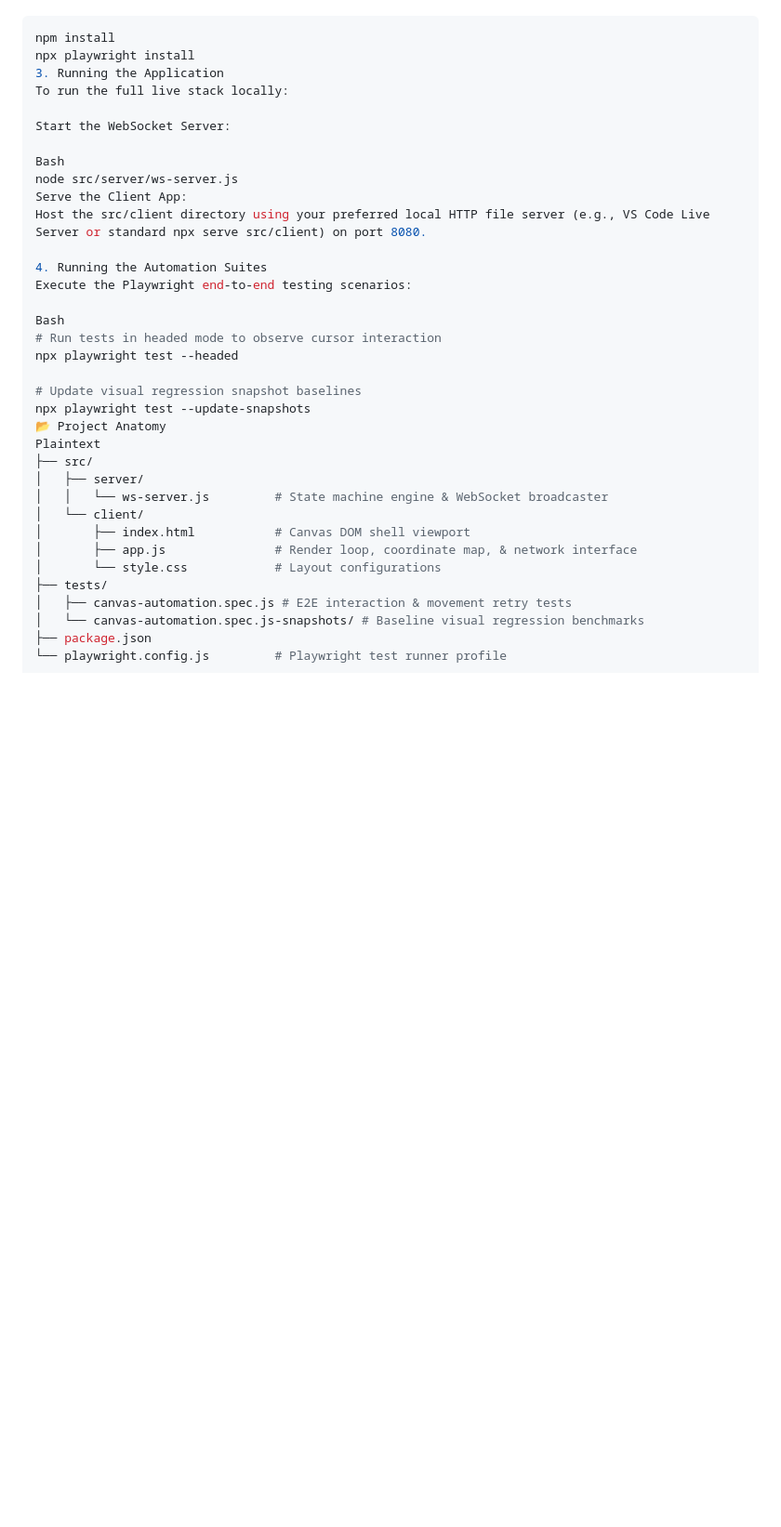
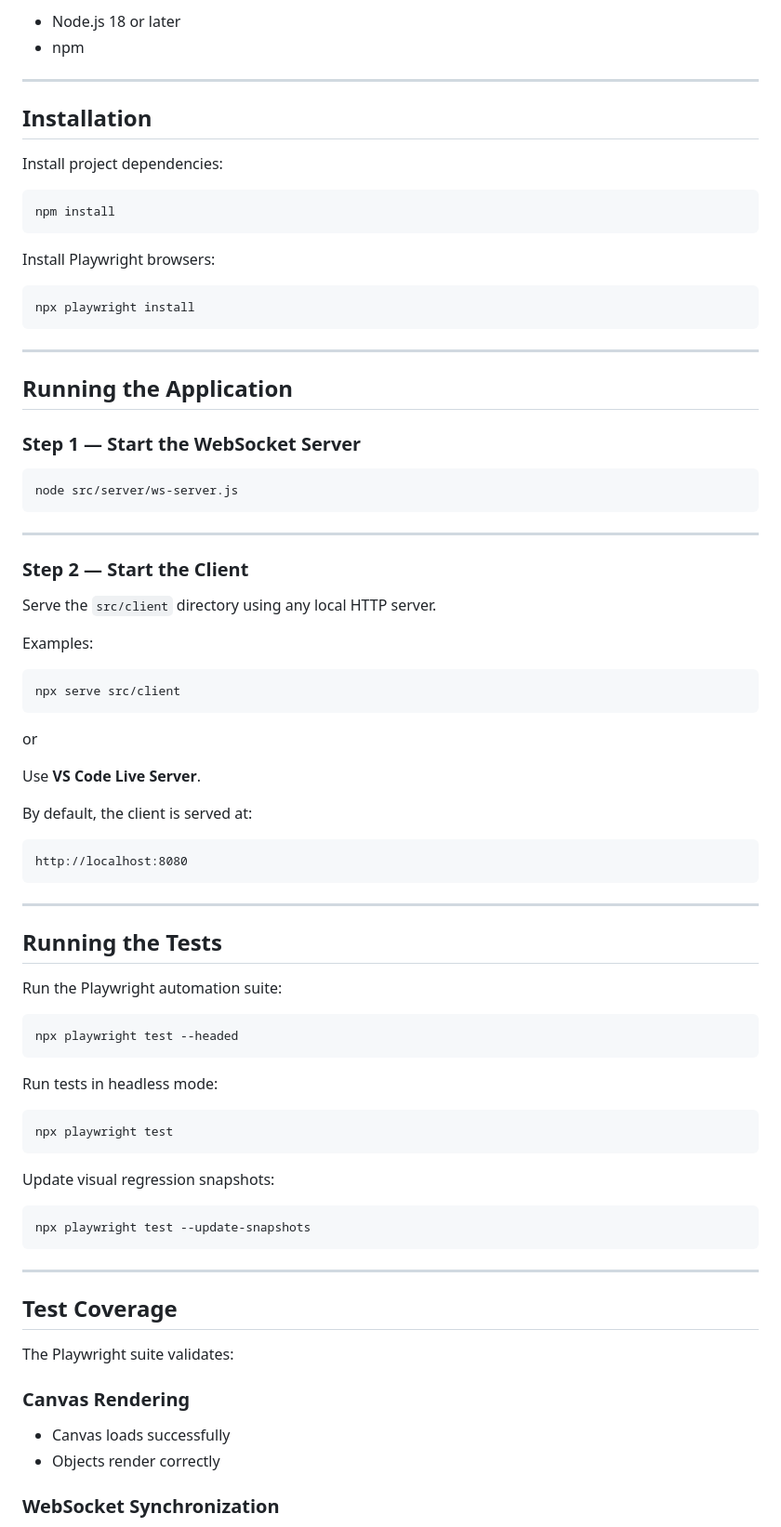
Before and after one commit to bhanuteja7781/canvas-automation-lab, a Markdown page: README.md, the part around one of its changes. Shown at 93% size. Rendered like a GitHub page; blank space fills up the shorter version.

````diff
--- a/README.md
+++ b/README.md
@@ -47,36 +169,86 @@ Clone this repository and install dependencies:
+* Node.js 18 or later
+* npm
+
+---
+
+## Installation
+
+Install project dependencies:
+
 ```bash
 npm install
+```
+
+Install Playwright browsers:
+
+```bash
 npx playwright install
-3. Running the Application
-To run the full live stack locally:
+```
 
-Start the WebSocket Server:
+---
 
-Bash
+## Running the Application
+
+### Step 1 — Start the WebSocket Server
+
+```bash
 node src/server/ws-server.js
-Serve the Client App:
-Host the src/client directory using your preferred local HTTP file server (e.g., VS Code Live Server or standard npx serve src/client) on port 8080.
+```
 
-4. Running the Automation Suites
-Execute the Playwright end-to-end testing scenarios:
+---
 
-Bash
-# Run tests in headed mode to observe cursor interaction
+### Step 2 — Start the Client
+
+Serve the `src/client` directory using any local HTTP server.
+
+Examples:
+
+```bash
+npx serve src/client
+```
+
+or
+
+Use **VS Code Live Server**.
+
+By default, the client is served at:
+
+```text
+http://localhost:8080
+```
+
+---
+
+## Running the Tests
+
+Run the Playwright automation suite:
+
+```bash
 npx playwright test --headed
+```
 
-# Update visual regression snapshot baselines
+Run tests in headless mode:
+
+```bash
+npx playwright test
+```
+
+Update visual regression snapshots:
+
+```bash
 npx playwright test --update-snapshots
-📂 Project Anatomy
-Plaintext
-├── src/
-│   ├── server/
-│   │   └── ws-server.js         # State machine engine & WebSocket broadcaster
-│   └── client/
-│       ├── index.html           # Canvas DOM shell viewport
-│       ├── app.js               # Render loop, coordinate map, & network interface
-│       └── style.css            # Layout configurations
-├── tests/
-│   ├── canvas-automation.spec.js # E2E interaction & movement retry tests
-│   └── canvas-automation.spec.js-snapshots/ # Baseline visual regression benchmarks
-├── package.json
-└── playwright.config.js         # Playwright test runner profile
+```
+
+---
+
+## Test Coverage
+
+The Playwright suite validates:
+
+### Canvas Rendering
+
+* Canvas loads successfully
+* Objects render correctly
+
+### WebSocket Synchronization
+
````
Also changed, not shown: other parts of README.md (+200 -31 lines).
